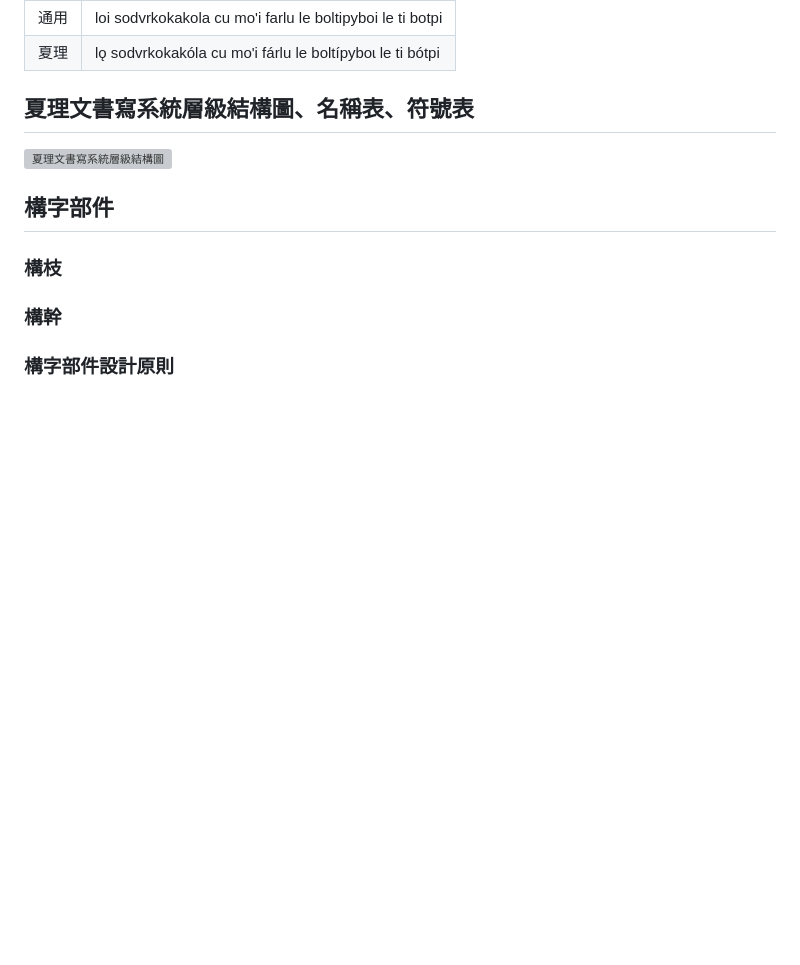
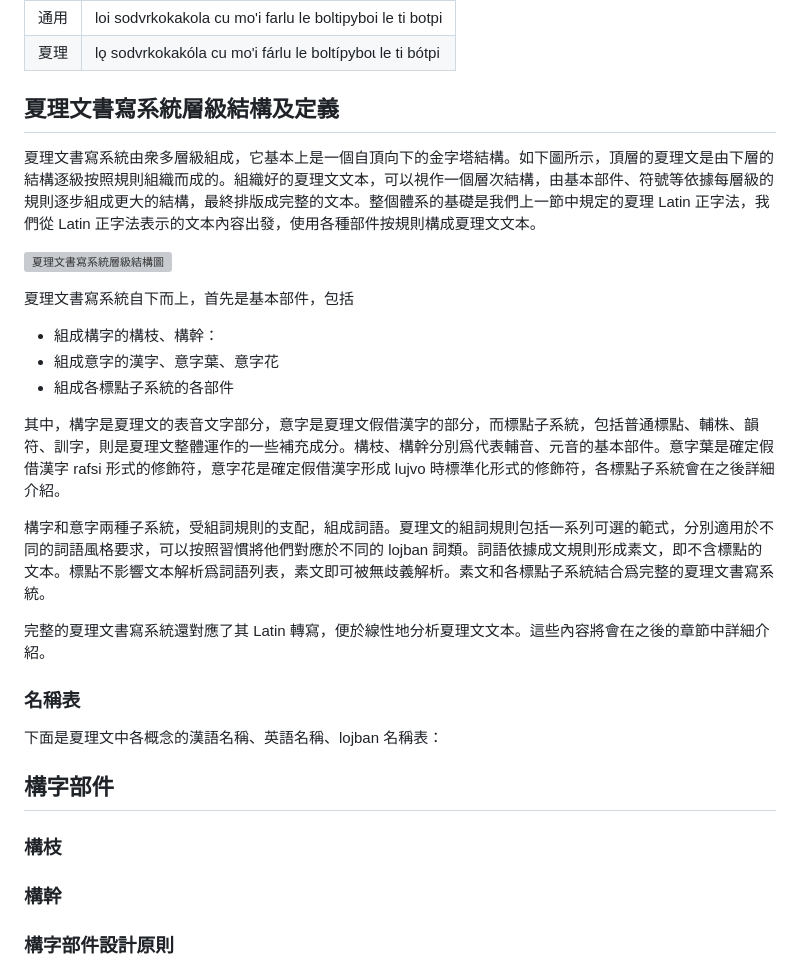
Before and after one commit to geezmolycos/aestivologica, a Markdown page: 夏理文v1.2设计文档.md, the part around the change. Drawn GitHub-style; blank space fills up the shorter version; grey boxes are pictures that could not be loaded.

Commit message:
編寫「夏理文書寫系統層級結構」

```diff
--- a/夏理文v1.2设计文档.md
+++ b/夏理文v1.2设计文档.md
@@ -97,11 +97,28 @@ lojban 表示法的在 Latin 書寫系統或發音上的自由裁量權，與夏
 | 通用 | loi sodvrkokakola cu mo'i farlu le boltipyboi le ti botpi |
 | 夏理 | lǫ sodvrkokakóla cu mo'i fárlu le boltípyboɩ le ti bótpi |
 
-## 夏理文書寫系統層級結構圖、名稱表、符號表
+## 夏理文書寫系統層級結構及定義
 
-
+夏理文書寫系統由衆多層級組成，它基本上是一個自頂向下的金字塔結構。如下圖所示，頂層的夏理文是由下層的結構逐級按照規則組織而成的。組織好的夏理文文本，可以視作一個層次結構，由基本部件、符號等依據每層級的規則逐步組成更大的結構，最終排版成完整的文本。整個體系的基礎是我們上一節中規定的夏理 Latin 正字法，我們從 Latin 正字法表示的文本內容出發，使用各種部件按規則構成夏理文文本。
 
 ![夏理文書寫系統層級結構圖](./figure/夏理文書寫系統層級結構圖.svg)
+
+夏理文書寫系統自下而上，首先是基本部件，包括
+
+- 組成構字的構枝、構幹：
+- 組成意字的漢字、意字葉、意字花
+- 組成各標點子系統的各部件
+
+其中，構字是夏理文的表音文字部分，意字是夏理文假借漢字的部分，而標點子系統，包括普通標點、輔株、韻符、訓字，則是夏理文整體運作的一些補充成分。構枝、構幹分別爲代表輔音、元音的基本部件。意字葉是確定假借漢字 rafsi 形式的修飾符，意字花是確定假借漢字形成 lujvo 時標準化形式的修飾符，各標點子系統會在之後詳細介紹。
+
+構字和意字兩種子系統，受組詞規則的支配，組成詞語。夏理文的組詞規則包括一系列可選的範式，分別適用於不同的詞語風格要求，可以按照習慣將他們對應於不同的 lojban 詞類。詞語依據成文規則形成素文，即不含標點的文本。標點不影響文本解析爲詞語列表，素文即可被無歧義解析。素文和各標點子系統結合爲完整的夏理文書寫系統。
+
+完整的夏理文書寫系統還對應了其 Latin 轉寫，便於線性地分析夏理文文本。這些內容將會在之後的章節中詳細介紹。
+
+### 名稱表
+
+下面是夏理文中各概念的漢語名稱、英語名稱、lojban 名稱表：
+
 
 
 
```
